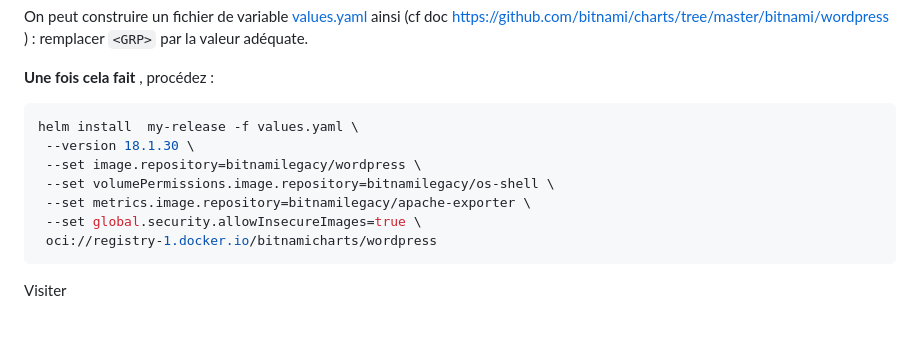
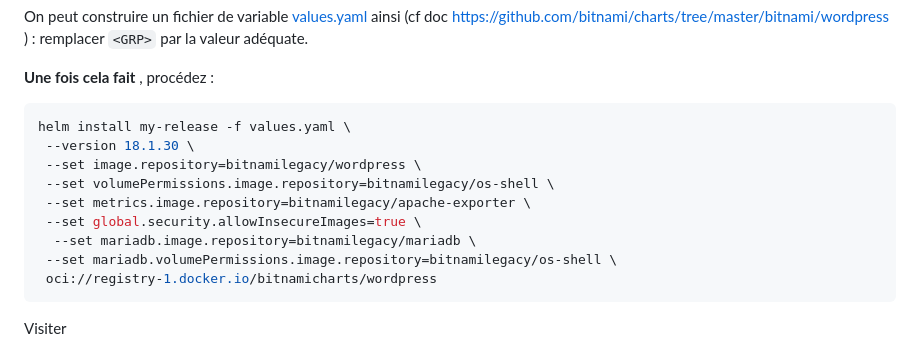
Before and after one commit to pragmatic-fermat/orchestration-et-containers, a Markdown page: Lab_Kubernetes.md, the part around the change. Drawn GitHub-style; blank space fills up the shorter version.

````diff
--- a/Lab_Kubernetes.md
+++ b/Lab_Kubernetes.md
@@ -187,12 +187,14 @@ On peut construire un fichier de variable [values.yaml](/values.yaml) ainsi (cf
 **Une fois cela fait** , procédez :
 
 ```bash
-helm install  my-release -f values.yaml \
+helm install my-release -f values.yaml \
  --version 18.1.30 \
  --set image.repository=bitnamilegacy/wordpress \
  --set volumePermissions.image.repository=bitnamilegacy/os-shell \
  --set metrics.image.repository=bitnamilegacy/apache-exporter \
  --set global.security.allowInsecureImages=true \
+  --set mariadb.image.repository=bitnamilegacy/mariadb \
+ --set mariadb.volumePermissions.image.repository=bitnamilegacy/os-shell \
  oci://registry-1.docker.io/bitnamicharts/wordpress
 ```
 
````
